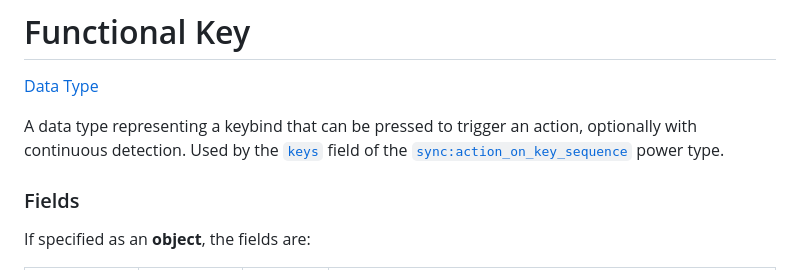
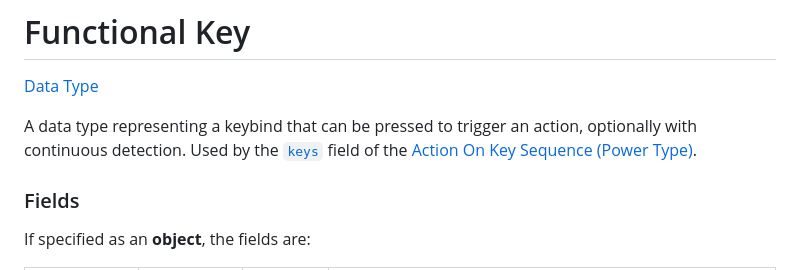
Before and after one commit to 0vergrown/Sync-Documentation-Website, a Markdown page: docs/data_types/functional_key.md, the part around the change. GitHub-like rendering.

Commit message:
Update description for Functional Key data type

```diff
--- a/docs/data_types/functional_key.md
+++ b/docs/data_types/functional_key.md
@@ -7,7 +7,7 @@ date: 2024-12-20
 
 [Data Type](https://origins.readthedocs.io/en/latest/types/data_types/)
 
-A data type representing a keybind that can be pressed to trigger an action, optionally with continuous detection. Used by the [`keys`](#) field of the [`sync:action_on_key_sequence`](../power_types/action_on_key_sequence.md) power type.
+A data type representing a keybind that can be pressed to trigger an action, optionally with continuous detection. Used by the [`keys`](#) field of the [Action On Key Sequence (Power Type)](../power_types/action_on_key_sequence.md).
 
 ### Fields
 
```
